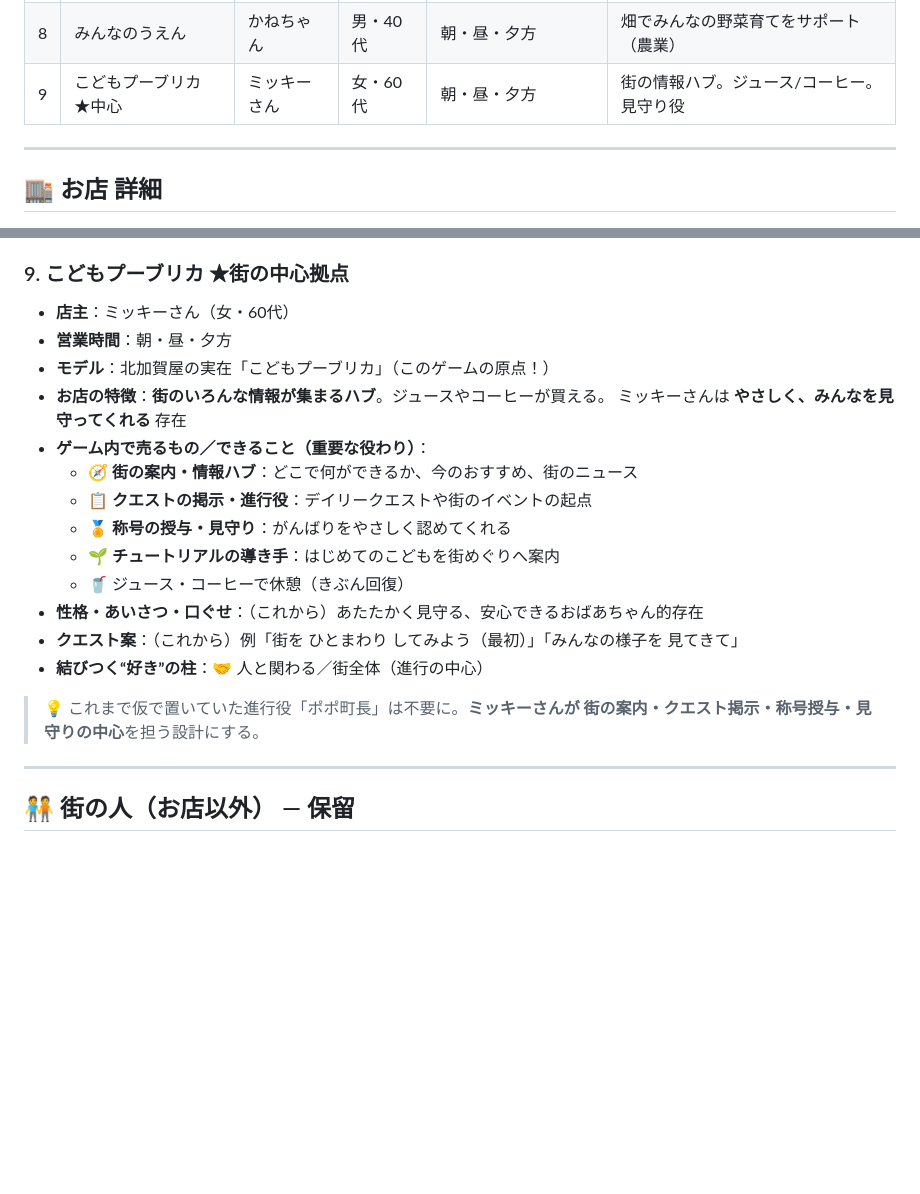
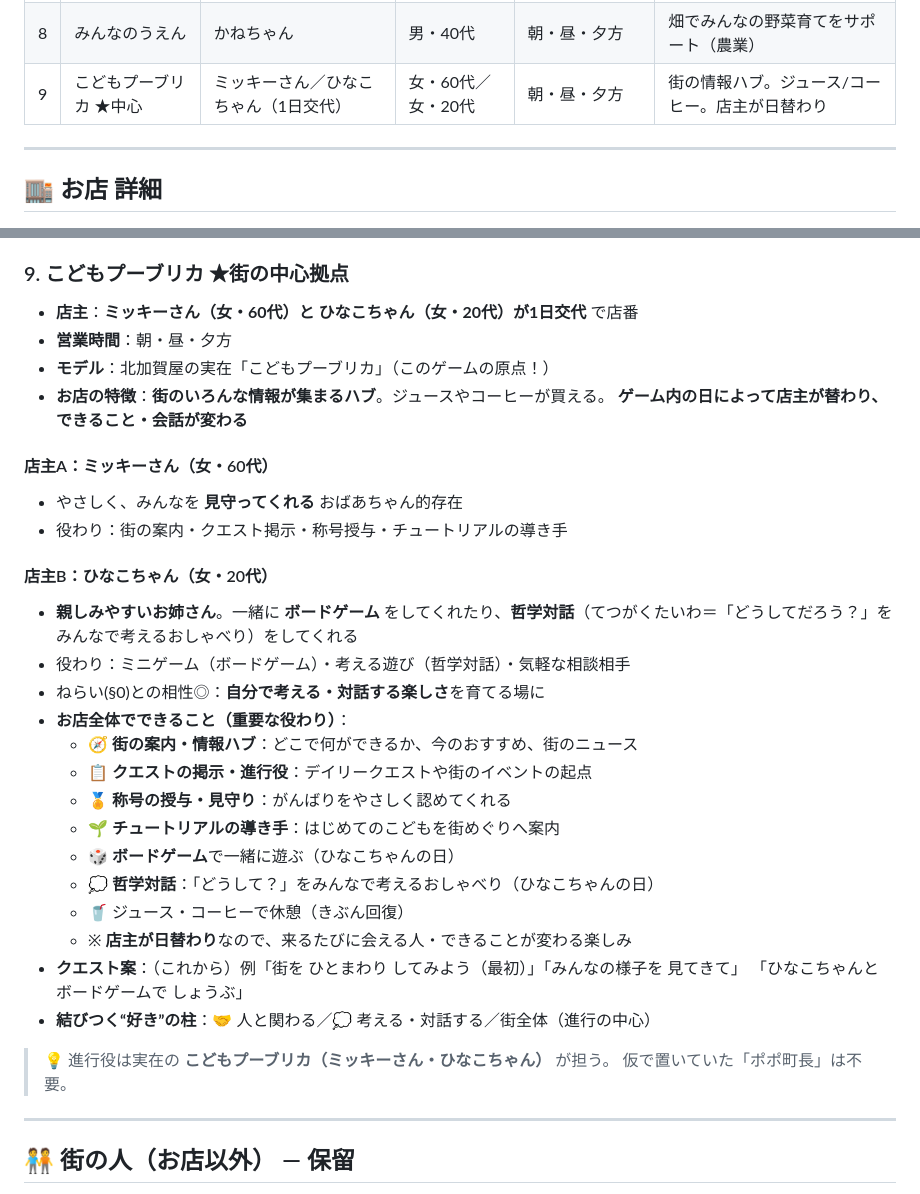
Before and after one commit to YasuKane55/slack_connect, a Markdown page: TOWN.md, 2 parts joined by grey strips. Drawn GitHub-style; blank space fills up the shorter version.

Commit message:
Add Hinako as alternating host of Kodomo Puublica
Kodomo Puublica is staffed by Mickey and Hinako on alternating days.
Hinako (20s) plays board games and does philosophy dialogue with kids.
Host changes by in-game day, varying available activities/dialogue.

https://claude.ai/code/session_01VmUZCs8i6ZW6jfSa9WcoNQ

```diff
--- a/TOWN.md
+++ b/TOWN.md
@@ -43,7 +43,7 @@
 | 6 | 中華料理みんらく | ミンさん | 男・60代 | 朝・昼・夕方・夜 | がっつり中華 |
 | 7 | ヤミーマーケット | ミホさん | 女・50代 | 昼・夕方 | おいしい調味料・食料品が買える |
 | 8 | みんなのうえん | かねちゃん | 男・40代 | 朝・昼・夕方 | 畑でみんなの野菜育てをサポート（農業） |
-| 9 | こどもプーブリカ ★中心 | ミッキーさん | 女・60代 | 朝・昼・夕方 | 街の情報ハブ。ジュース/コーヒー。見守り役 |
+| 9 | こどもプーブリカ ★中心 | ミッキーさん／ひなこちゃん（1日交代） | 女・60代／女・20代 | 朝・昼・夕方 | 街の情報ハブ。ジュース/コーヒー。店主が日替わり |
 
 ---
 
@@ -139,23 +139,35 @@
 - **結びつく“好き”の柱**：🌱 農業（中心）／🤝 人と関わる
 
 ### 9. こどもプーブリカ ★街の中心拠点
-- **店主**：ミッキーさん（女・60代）
+- **店主**：**ミッキーさん（女・60代）と ひなこちゃん（女・20代）が1日交代** で店番
 - **営業時間**：朝・昼・夕方
 - **モデル**：北加賀屋の実在「こどもプーブリカ」（このゲームの原点！）
 - **お店の特徴**：**街のいろんな情報が集まるハブ**。ジュースやコーヒーが買える。
-  ミッキーさんは **やさしく、みんなを見守ってくれる** 存在
-- **ゲーム内で売るもの／できること（重要な役わり）**：
+  **ゲーム内の日によって店主が替わり、できること・会話が変わる**
+
+#### 店主A：ミッキーさん（女・60代）
+- やさしく、みんなを **見守ってくれる** おばあちゃん的存在
+- 役わり：街の案内・クエスト掲示・称号授与・チュートリアルの導き手
+
+#### 店主B：ひなこちゃん（女・20代）
+- **親しみやすいお姉さん**。一緒に **ボードゲーム** をしてくれたり、**哲学対話**（てつがくたいわ＝「どうしてだろう？」をみんなで考えるおしゃべり）をしてくれる
+- 役わり：ミニゲーム（ボードゲーム）・考える遊び（哲学対話）・気軽な相談相手
+- ねらい(§0)との相性◎：**自分で考える・対話する楽しさ**を育てる場に
+- **お店全体でできること（重要な役わり）**：
   - 🧭 **街の案内・情報ハブ**：どこで何ができるか、今のおすすめ、街のニュース
   - 📋 **クエストの掲示・進行役**：デイリークエストや街のイベントの起点
   - 🏅 **称号の授与・見守り**：がんばりをやさしく認めてくれる
   - 🌱 **チュートリアルの導き手**：はじめてのこどもを街めぐりへ案内
+  - 🎲 **ボードゲーム**で一緒に遊ぶ（ひなこちゃんの日）
+  - 💭 **哲学対話**：「どうして？」をみんなで考えるおしゃべり（ひなこちゃんの日）
   - 🥤 ジュース・コーヒーで休憩（きぶん回復）
-- **性格・あいさつ・口ぐせ**：（これから）あたたかく見守る、安心できるおばあちゃん的存在
+  - ※ **店主が日替わり**なので、来るたびに会える人・できることが変わる楽しみ
 - **クエスト案**：（これから）例「街を ひとまわり してみよう（最初）」「みんなの様子を 見てきて」
-- **結びつく“好き”の柱**：🤝 人と関わる／街全体（進行の中心）
+  「ひなこちゃんと ボードゲームで しょうぶ」
+- **結びつく“好き”の柱**：🤝 人と関わる／💭 考える・対話する／街全体（進行の中心）
 
-> 💡 これまで仮で置いていた進行役「ポポ町長」は不要に。**ミッキーさんが
-> 街の案内・クエスト掲示・称号授与・見守りの中心**を担う設計にする。
+> 💡 進行役は実在の **こどもプーブリカ（ミッキーさん・ひなこちゃん）** が担う。
+> 仮で置いていた「ポポ町長」は不要。
 
 <!-- 以下、お店を教えてもらうたびに同じ形式で追記していく -->
 
```
